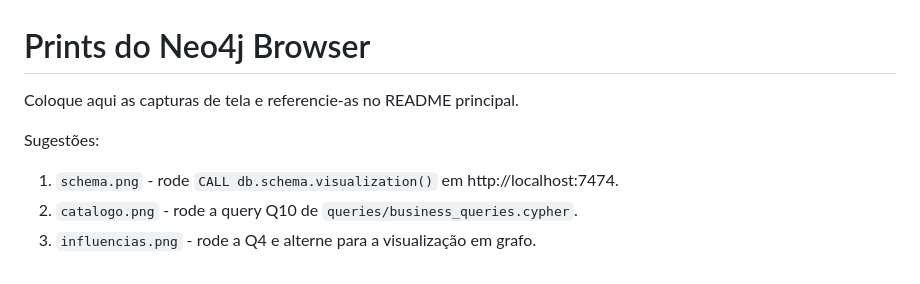
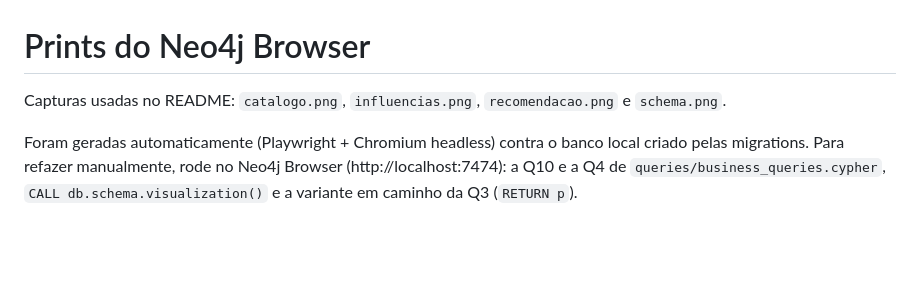
Before and after one commit to Gtvnv/Music-Oracle, a Markdown page: docs/img/README.md, the part around the change. Drawn GitHub-style; blank space fills up the shorter version.

```diff
--- a/docs/img/README.md
+++ b/docs/img/README.md
@@ -1,9 +1,8 @@
 # Prints do Neo4j Browser
 
-Coloque aqui as capturas de tela e referencie-as no README principal.
+Capturas usadas no README: `catalogo.png`, `influencias.png`, `recomendacao.png` e `schema.png`.
 
-Sugestões:
-
-1. `schema.png` - rode `CALL db.schema.visualization()` em http://localhost:7474.
-2. `catalogo.png` - rode a query Q10 de `queries/business_queries.cypher`.
-3. `influencias.png` - rode a Q4 e alterne para a visualização em grafo.
+Foram geradas automaticamente (Playwright + Chromium headless) contra o banco local
+criado pelas migrations. Para refazer manualmente, rode no Neo4j Browser
+(http://localhost:7474): a Q10 e a Q4 de `queries/business_queries.cypher`,
+`CALL db.schema.visualization()` e a variante em caminho da Q3 (`RETURN p`).
```
Also changed, not shown: README.md (+19 -2 lines), docs/img/catalogo.png (added), docs/img/influencias.png (added), docs/img/recomendacao.png (added), docs/img/schema.png (added).
